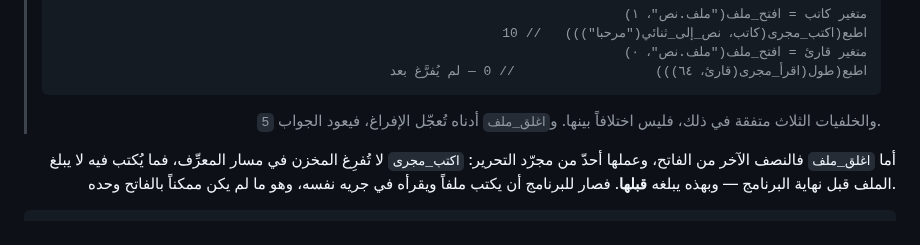
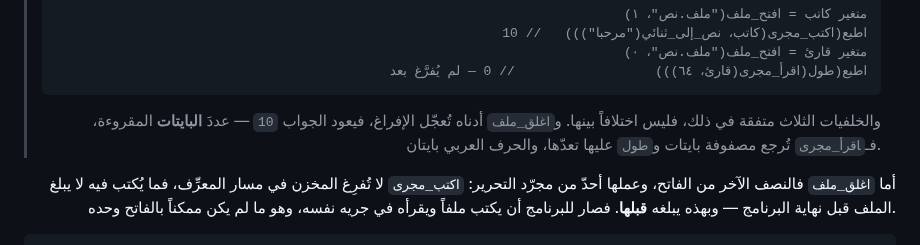
Before and after one commit to osama1998H/tarqeem, a Markdown page: LANGUAGE_SPEC.md, the part around the change. Rendered like a GitHub page.

Commit message:
docs(spec): the closed read answers 10 bytes, not 5 characters
The sentence added with اغلق_ملف's section said the example's طول answers 5.
It answers 10: اقرأ_مجرى returns a byte array and طول on an array counts
elements, and «مرحبا» is five characters in ten bytes. Verified by running it.

The byte/char trap docs/builtins-vs-stdlib.md §1.3 cites as its own motivating
example, in the contract document — and it survived every self-check because
it is the one claim in that section no test pins.

````diff
--- a/LANGUAGE_SPEC.md
+++ b/LANGUAGE_SPEC.md
@@ -2105,7 +2105,8 @@ x               // ❌ حرف لاتيني
 > ```
 >
 > والخلفيات الثلاث متفقة في ذلك، فليس اختلافاً بينها. و`اغلق_ملف` أدناه تُعجّل الإفراغ، فيعود
-> الجواب `5`.
+> الجواب `10` — عددَ **البايتات** المقروءة، فـ`اقرأ_مجرى` تُرجع مصفوفة بايتات و`طول` عليها تعدّها،
+> والحرف العربي بايتان.
 
 أما `اغلق_ملف` فالنصف الآخر من الفاتح، وعملها أحدّ من مجرّد التحرير: `اكتب_مجرى` لا تُفرِغ المخزن
 في مسار المعرِّف، فما يُكتب فيه لا يبلغ الملف قبل نهاية البرنامج — وبهذه يبلغه **قبلها**. فصار
````
